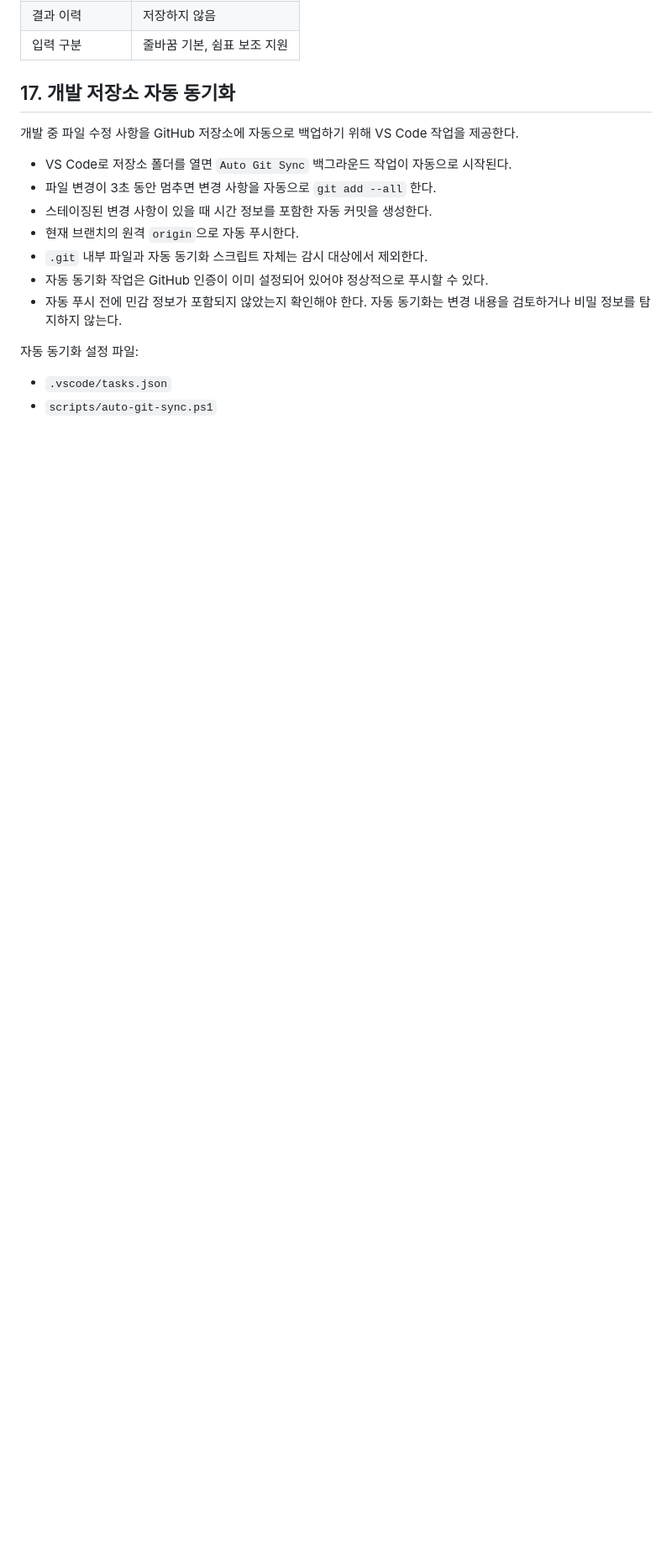
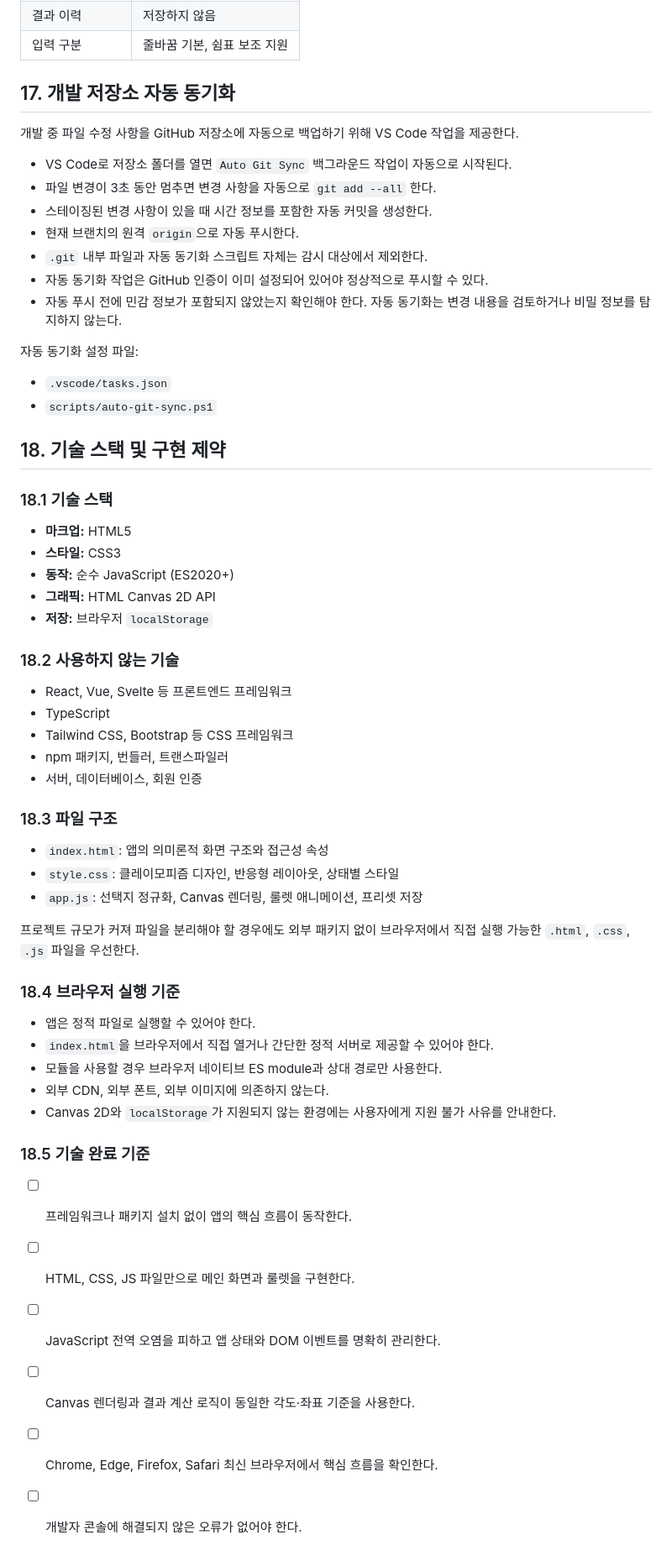
Before and after one commit to yooyunwoo/vibe-midterm-202502080, a Markdown page: PRD.md, the part around the change. Shown at 84% size. Rendered like a GitHub page; blank space fills up the shorter version.

```diff
--- a/PRD.md
+++ b/PRD.md
@@ -468,3 +468,46 @@ type Preset = {
 
 - `.vscode/tasks.json`
 - `scripts/auto-git-sync.ps1`
+
+## 18. 기술 스택 및 구현 제약
+
+### 18.1 기술 스택
+
+- **마크업:** HTML5
+- **스타일:** CSS3
+- **동작:** 순수 JavaScript (ES2020+)
+- **그래픽:** HTML Canvas 2D API
+- **저장:** 브라우저 `localStorage`
+
+### 18.2 사용하지 않는 기술
+
+- React, Vue, Svelte 등 프론트엔드 프레임워크
+- TypeScript
+- Tailwind CSS, Bootstrap 등 CSS 프레임워크
+- npm 패키지, 번들러, 트랜스파일러
+- 서버, 데이터베이스, 회원 인증
+
+### 18.3 파일 구조
+
+- `index.html`: 앱의 의미론적 화면 구조와 접근성 속성
+- `style.css`: 클레이모피즘 디자인, 반응형 레이아웃, 상태별 스타일
+- `app.js`: 선택지 정규화, Canvas 렌더링, 룰렛 애니메이션, 프리셋 저장
+
+프로젝트 규모가 커져 파일을 분리해야 할 경우에도 외부 패키지 없이 브라우저에서 직접 실행 가능한 `.html`, `.css`, `.js` 파일을 우선한다.
+
+### 18.4 브라우저 실행 기준
+
+- 앱은 정적 파일로 실행할 수 있어야 한다.
+- `index.html`을 브라우저에서 직접 열거나 간단한 정적 서버로 제공할 수 있어야 한다.
+- 모듈을 사용할 경우 브라우저 네이티브 ES module과 상대 경로만 사용한다.
+- 외부 CDN, 외부 폰트, 외부 이미지에 의존하지 않는다.
+- Canvas 2D와 `localStorage`가 지원되지 않는 환경에는 사용자에게 지원 불가 사유를 안내한다.
+
+### 18.5 기술 완료 기준
+
+- [ ] 프레임워크나 패키지 설치 없이 앱의 핵심 흐름이 동작한다.
+- [ ] HTML, CSS, JS 파일만으로 메인 화면과 룰렛을 구현한다.
+- [ ] JavaScript 전역 오염을 피하고 앱 상태와 DOM 이벤트를 명확히 관리한다.
+- [ ] Canvas 렌더링과 결과 계산 로직이 동일한 각도·좌표 기준을 사용한다.
+- [ ] Chrome, Edge, Firefox, Safari 최신 브라우저에서 핵심 흐름을 확인한다.
+- [ ] 개발자 콘솔에 해결되지 않은 오류가 없어야 한다.
```
Also changed, not shown: AGENTS.md (added, +65 -0 lines).
